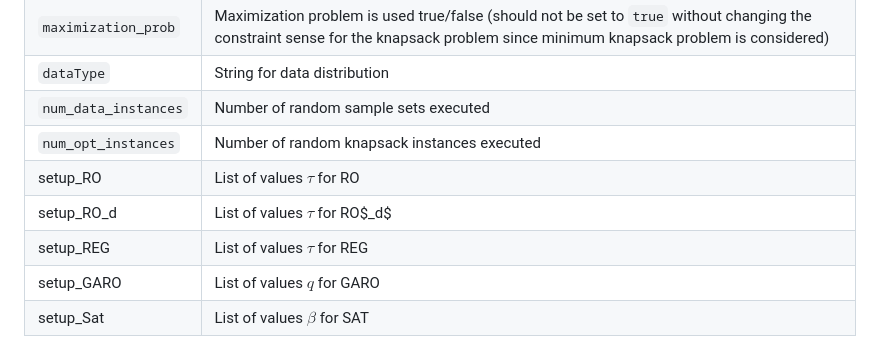
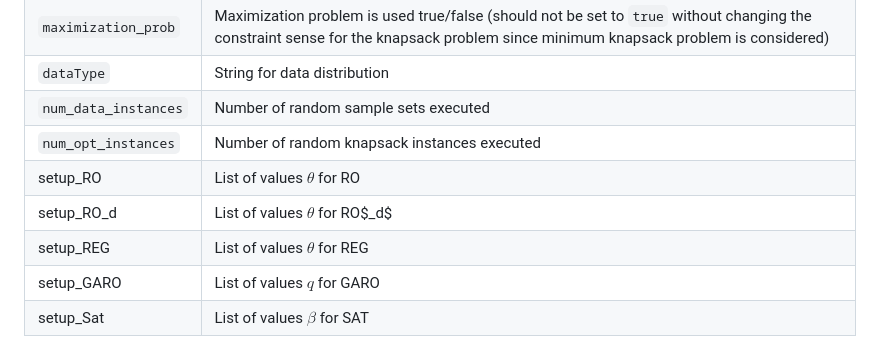
Before and after one commit to JannisKu/GARO, a Markdown page: README.md, the part around the change. Rendered like a GitHub page.

```diff
--- a/README.md
+++ b/README.md
@@ -101,9 +101,9 @@ Execute the file RunKnapsack.py. The setup can be adjusted in the first lines:
 | `dataType` | String for data distribution |
 | `num_data_instances` | Number of random sample sets executed |
 | `num_opt_instances` | Number of random knapsack instances executed |
-| setup_RO | List of values $\tau$ for RO|
-| setup_RO_d | List of values $\tau$ for RO$_d$ |
-| setup_REG | List of values $\tau$ for REG |
+| setup_RO | List of values $\theta$ for RO|
+| setup_RO_d | List of values $\theta$ for RO$_d$ |
+| setup_REG | List of values $\theta$ for REG |
 | setup_GARO | List of values $q$ for GARO |
 | setup_Sat | List of values $\beta$ for SAT |
 
```
